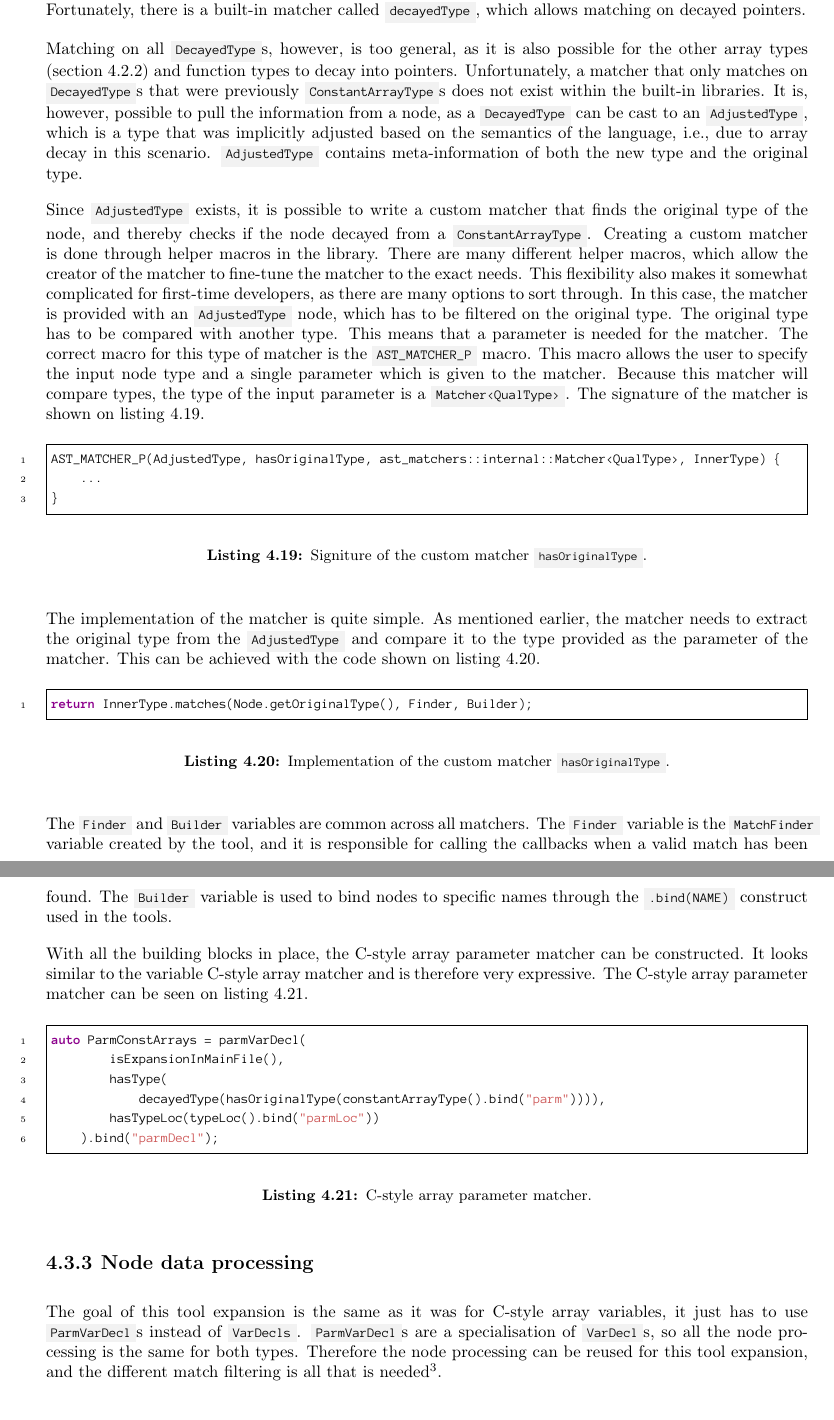
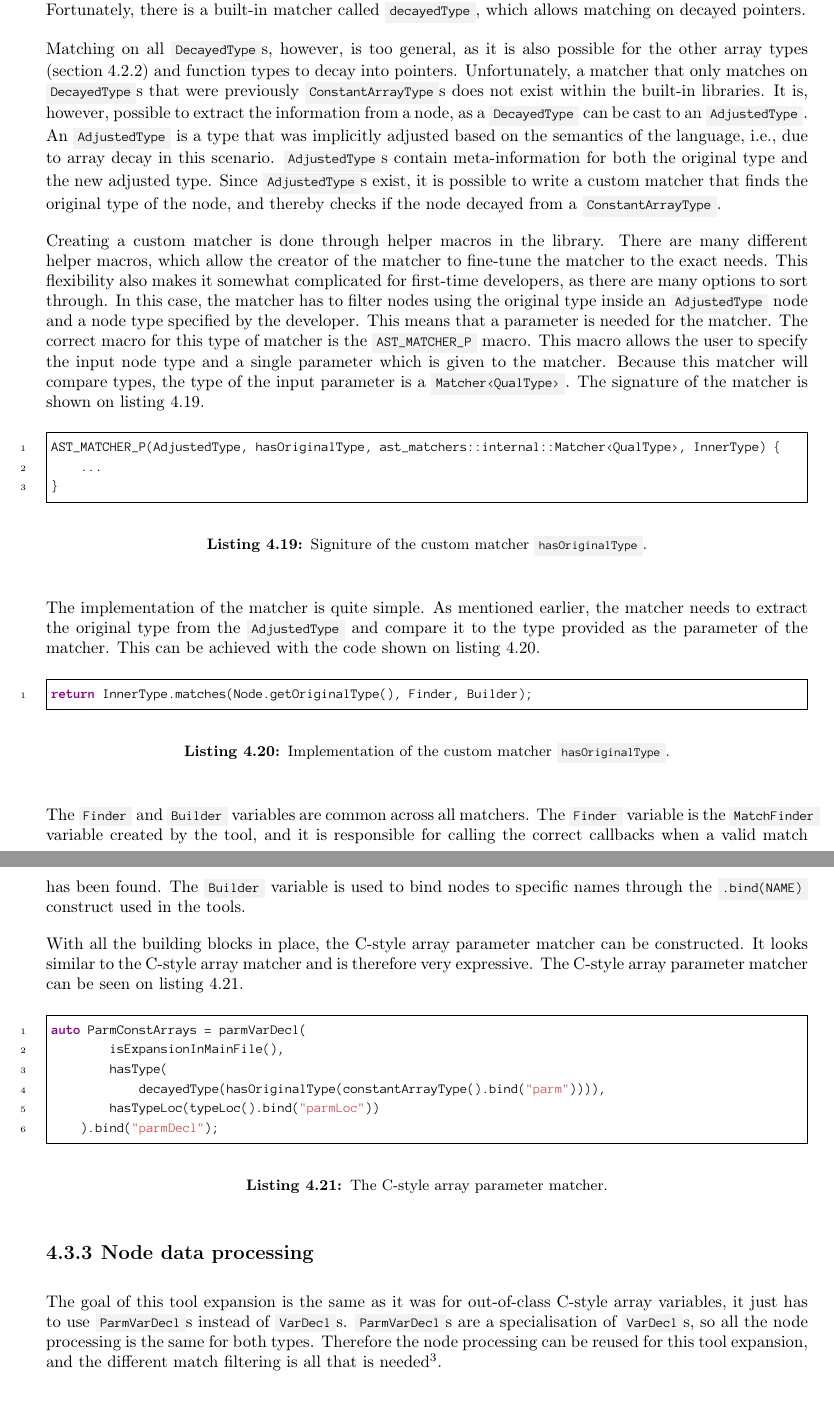
Before and after one commit to mortenhaahr/RD, a LaTeX thesis (report/main.tex, which reads report/085tool_examples/035cstyle_array_params.tex): two parts of pages 27 and 28 of 50, joined at a grey line, cut so that both start at the same text. Compiled offline with pdfLaTeX.

Commit message:
Reading of the CStyle array parameter converter done

```diff
--- a/report/085tool_examples/035cstyle_array_params.tex
+++ b/report/085tool_examples/035cstyle_array_params.tex
@@ -24,10 +24,9 @@ The challenge was therefore to differentiate between normal pointer types from d
 Fortunately, there is a built-in matcher called \cppinline{decayedType}, which allows matching on decayed pointers.
 
 Matching on all \cppinline{DecayedType}s, however, is too general, as it is also possible for the other array types (\cref{subsec:085tool_example:030cstyle:node_matching}) and function types to decay into pointers.
-Unfortunately, a matcher that only matches on \cppinline{DecayedType}s that were previously \cppinline{ConstantArrayType}s does not exist within the built-in libraries. It is, however, possible to pull the information from a node, as a \cppinline{DecayedType} can be cast to an \cppinline{AdjustedType}, which is a type that was implicitly adjusted based on the semantics of the language, i.e., due to array decay in this scenario. \cppinline{AdjustedType} contains meta-information of both the new type and the original type.
+Unfortunately, a matcher that only matches on \cppinline{DecayedType}s that were previously \cppinline{ConstantArrayType}s does not exist within the built-in libraries. It is, however, possible to extract the information from a node, as a \cppinline{DecayedType} can be cast to an \cppinline{AdjustedType}. An \cppinline{AdjustedType} is a type that was implicitly adjusted based on the semantics of the language, i.e., due to array decay in this scenario. \cppinline{AdjustedType}s contain meta-information for both the original type and the new adjusted type. Since \cppinline{AdjustedType}s exist, it is possible to write a custom matcher that finds the original type of the node, and thereby checks if the node decayed from a \cppinline{ConstantArrayType}.
 
-Since \cppinline{AdjustedType} exists, it is possible to write a custom matcher that finds the original type of the node, and thereby checks if the node decayed from a \cppinline{ConstantArrayType}.
-Creating a custom matcher is done through helper macros in the library. There are many different helper macros, which allow the creator of the matcher to fine-tune the matcher to the exact needs. This flexibility also makes it somewhat complicated for first-time developers, as there are many options to sort through. In this case, the matcher is provided with an \cppinline{AdjustedType} node, which has to be filtered on the original type. The original type has to be compared with another type. This means that a parameter is needed for the matcher. The correct macro for this type of matcher is the \cppinline{AST_MATCHER_P} macro. This macro allows the user to specify the input node type and a single parameter which is given to the matcher. Because this matcher will compare types, the type of the input parameter is a \cppinline{Matcher<QualType>}. The signature of the matcher is shown on \cref{code:085tool_ex:035array_param:match_signiture}.
+Creating a custom matcher is done through helper macros in the library. There are many different helper macros, which allow the creator of the matcher to fine-tune the matcher to the exact needs. This flexibility also makes it somewhat complicated for first-time developers, as there are many options to sort through. In this case, the matcher has to filter nodes using the original type inside an \cppinline{AdjustedType} node and a node type specified by the developer. This means that a parameter is needed for the matcher. The correct macro for this type of matcher is the \cppinline{AST_MATCHER_P} macro. This macro allows the user to specify the input node type and a single parameter which is given to the matcher. Because this matcher will compare types, the type of the input parameter is a \cppinline{Matcher<QualType>}. The signature of the matcher is shown on \cref{code:085tool_ex:035array_param:match_signiture}.
 
 \begin{listing}[H]
     \begin{cppcode}
@@ -49,9 +48,9 @@ return InnerType.matches(Node.getOriginalType(), Finder, Builder);
     \label{code:085tool_ex:035array_param:match_impl}
 \end{listing}
 
-The \cppinline{Finder} and \cppinline{Builder} variables are common across all matchers. The \cppinline{Finder} variable is the \cppinline{MatchFinder} variable created by the tool, and it is responsible for calling the callbacks when a valid match has been found. The \cppinline{Builder} variable is used to bind nodes to specific names through the \cppinline{.bind(NAME)} construct used in the tools.
+The \cppinline{Finder} and \cppinline{Builder} variables are common across all matchers. The \cppinline{Finder} variable is the \cppinline{MatchFinder} variable created by the tool, and it is responsible for calling the correct callbacks when a valid match has been found. The \cppinline{Builder} variable is used to bind nodes to specific names through the \cppinline{.bind(NAME)} construct used in the tools.
 
-With all the building blocks in place, the C-style array parameter matcher can be constructed. It looks similar to the variable C-style array matcher and is therefore very expressive. The C-style array parameter matcher can be seen on \cref{code:085tool_ex:035array_param:parm_matcher}.
+With all the building blocks in place, the C-style array parameter matcher can be constructed. It looks similar to the C-style array matcher and is therefore very expressive. The C-style array parameter matcher can be seen on \cref{code:085tool_ex:035array_param:parm_matcher}.
 
 \begin{listing}[H]
     \begin{cppcode}
@@ -62,13 +61,13 @@ auto ParmConstArrays = parmVarDecl(
         hasTypeLoc(typeLoc().bind("parmLoc"))
     ).bind("parmDecl");
     \end{cppcode}
-    \caption{C-style array parameter matcher.}
+    \caption{The C-style array parameter matcher.}
     \label{code:085tool_ex:035array_param:parm_matcher}
 \end{listing}
 
 \subsection{Node data processing}
 
-The goal of this tool expansion is the same as it was for C-style array variables, it just has to use \cppinline{ParmVarDecl}s instead of \cppinline{VarDecls}. \cppinline{ParmVarDecl}s are a specialisation of \cppinline{VarDecl}s, so all the node processing is the same for both types. Therefore the node processing can be reused for this tool expansion, and the different match filtering is all that is needed\footnote{The source-code for the converted \cppinline{std::array} parameter should be a reference, which means that a single ``\&'' was added to the generated text.}.
+The goal of this tool expansion is the same as it was for out-of-class C-style array variables, it just has to use \cppinline{ParmVarDecl}s instead of \cppinline{VarDecl}s. \cppinline{ParmVarDecl}s are a specialisation of \cppinline{VarDecl}s, so all the node processing is the same for both types. Therefore the node processing can be reused for this tool expansion, and the different match filtering is all that is needed\footnote{The source-code for the converted \cppinline{std::array} parameter should be a reference, which means that a single ``\&'' was added to the generated text.}.
 
 \subsection{Handling the results}
 
```
